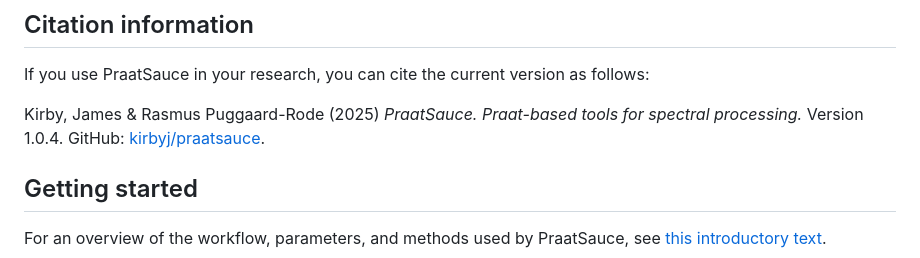
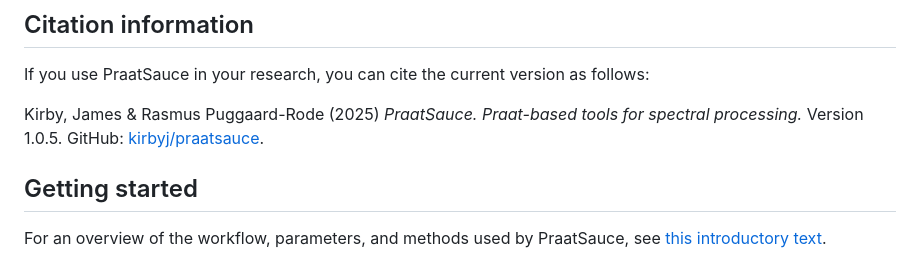
Before and after one commit to kirbyj/praatsauce, a Markdown page: README.md, the part around the change. Rendered like a GitHub page.

Commit message:
update version no in README

```diff
--- a/README.md
+++ b/README.md
@@ -12,7 +12,7 @@ If you use PraatSauce in your research, you can cite the current version as
 follows:
 
 Kirby, James & Rasmus Puggaard-Rode (2025) *PraatSauce. Praat-based tools for
-spectral processing.* Version 1.0.4. GitHub: [kirbyj/praatsauce](https://github.com/kirbyj/praatsauce).
+spectral processing.* Version 1.0.5. GitHub: [kirbyj/praatsauce](https://github.com/kirbyj/praatsauce).
 
 ## Getting started
 
```
